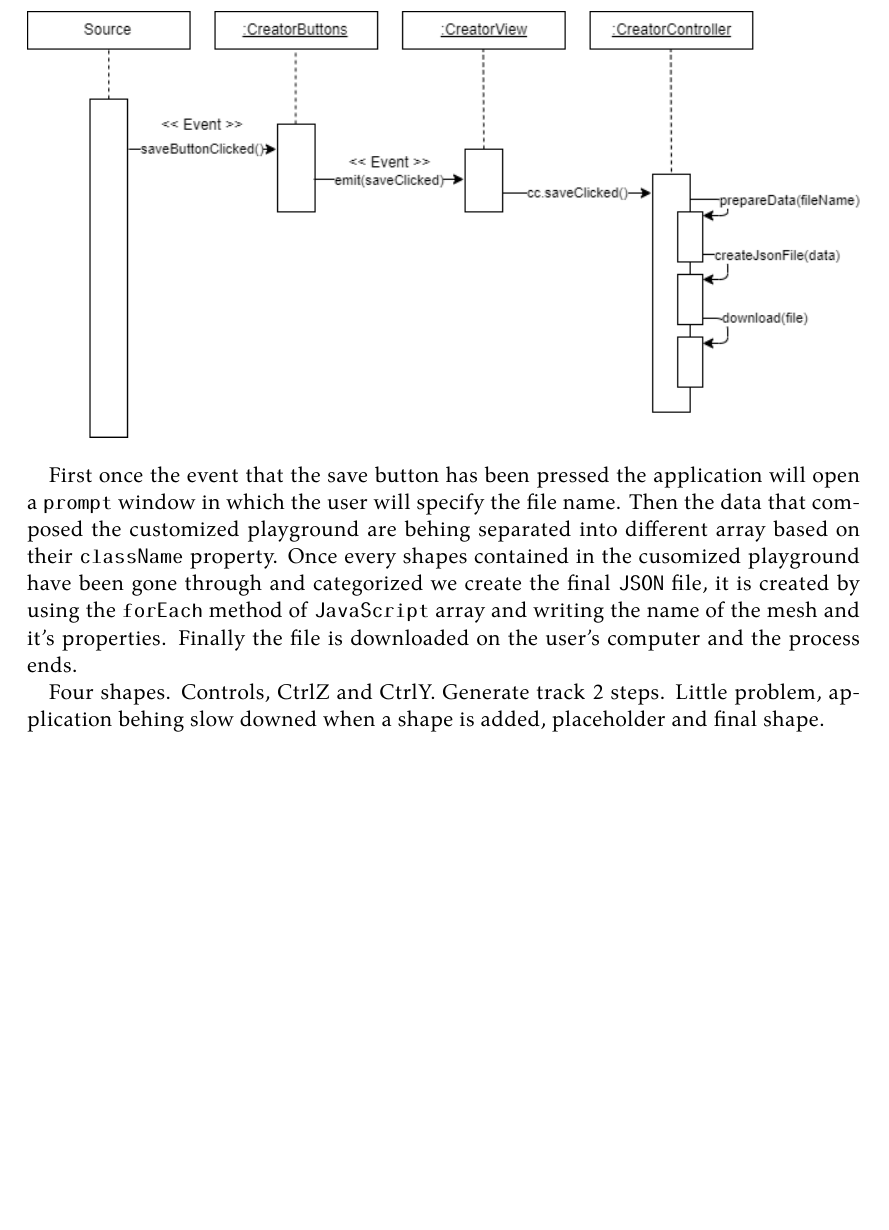
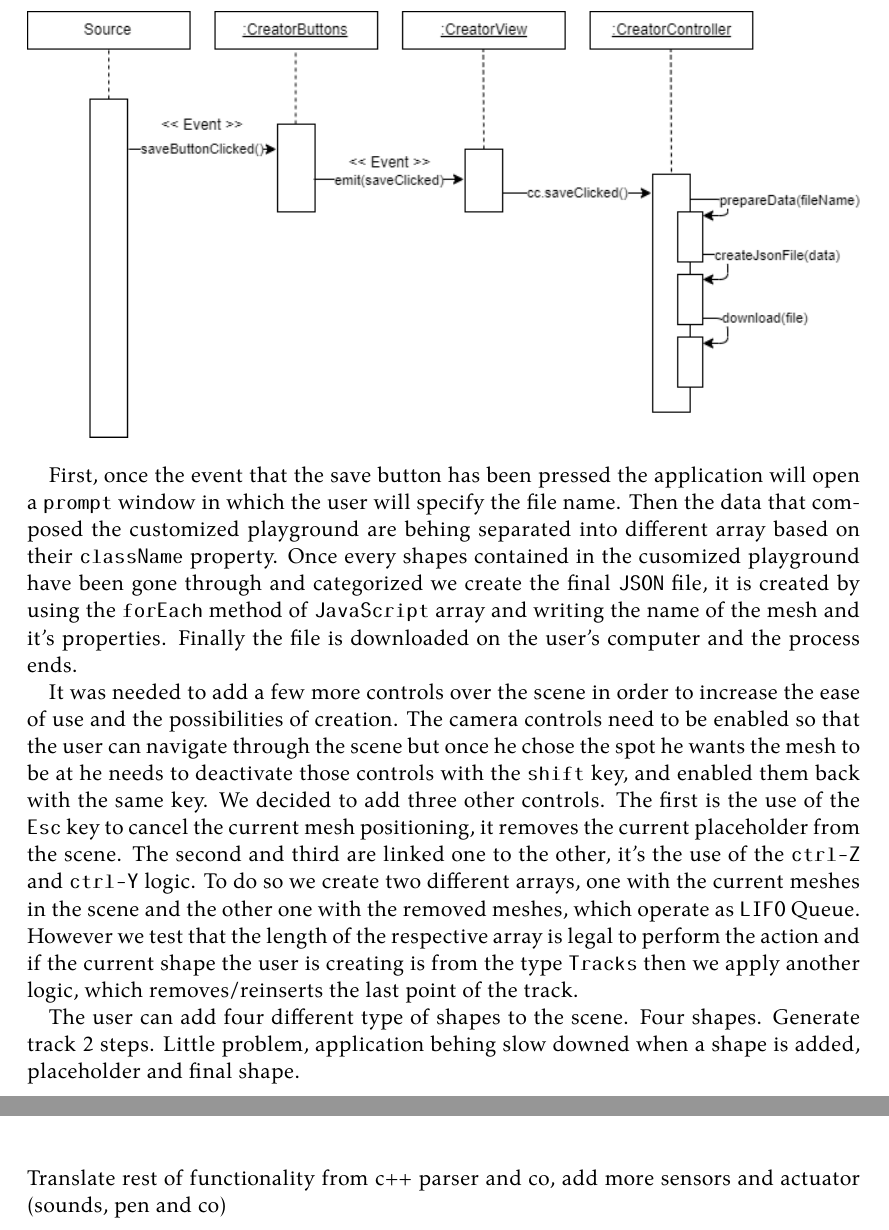
Before and after one commit to Quentinflueckiger/Thymio-web-simulation, a LaTeX book (Documentation/flucq1_Documentation.tex): part of page 33 of 68 before the commit and two parts of pages 33 and 37 of 68 after it, the two joined at a grey line, cut so that both start at the same text, the shorter picture padded with empty space. Compiled offline with XeLaTeX.

Commit message:
Documentation

```diff
--- a/Documentation/flucq1_Documentation.tex
+++ b/Documentation/flucq1_Documentation.tex
@@ -593,18 +593,22 @@ Saving the playground data is done in four different steps, bellow a sequence di
   \includegraphics[width=\textwidth]{./savepg_sd}
 \end{center}
 
-First once the event that the save button has been pressed the application will open a \texttt{prompt} window in which the user will specify the file name. Then the data that composed the customized playground are behing separated into different array based on their \texttt{className} property.
+First, once the event that the save button has been pressed the application will open a \texttt{prompt} window in which the user will specify the file name. Then the data that composed the customized playground are behing separated into different array based on their \texttt{className} property.
 Once every shapes contained in the cusomized playground have been gone through and categorized we create the final \texttt{JSON} file, it is created by using the \texttt{forEach} method of \texttt{JavaScript} array and writing the name of the mesh and it's properties.
 Finally the file is downloaded on the user's computer and the process ends.
 
+It was needed to add a few more controls over the scene in order to increase the ease of use and the possibilities of creation. The camera controls need to be enabled so that the user can navigate through the scene but once he chose the spot he wants
+the mesh to be at he needs to deactivate those controls with the \texttt{shift} key, and enabled them back with the same key. We decided to add three other controls. The first is the use of the \texttt{Esc} key to cancel the current mesh positioning, it removes the current placeholder from the scene.
+The second and third are linked one to the other, it's the use of the \texttt{ctrl-Z} and \texttt{ctrl-Y} logic. To do so we create two different arrays, one with the current meshes in the scene and the other one with the removed meshes, which operate as \texttt{LIFO} Queue.
+However we test that the length of the respective array is legal to perform the action and if the current shape the user is creating is from the type \texttt{Tracks} then we apply another logic, which removes/reinserts the last point of the track.
+
+The user can add four different type of shapes to the scene.
 Four shapes.
-Controls, CtrlZ and CtrlY.
 Generate track 2 steps.
 Little problem, application behing slow downed when a shape is added, placeholder and final shape.
 
 
 \chapter{Results}
-
 
 
 
@@ -626,6 +630,8 @@ Little problem, application behing slow downed when a shape is added, placeholde
 %%
 
 \chapter{Conclusion and future work}
+
+Translate rest of functionality from c++ parser and co, add more sensors and actuator (sounds, pen and co)
 
 \appendix
 
```
Also changed, not shown: Code/MVC/js/model/Box.js (+2 -2 lines), Code/MVC/js/model/Cylinder.js (+2 -2 lines), Code/MVC/js/model/Octagon.js (+2 -2 lines), Code/MVC/js/model/Plane.js (+2 -2 lines), Code/MVC/js/model/Shape.js (deleted, +0 -7 lines), Code/MVC/js/model/Thymio.js (+2 -2 lines), Code/MVC/js/model/Track.js (+2 -2 lines), Code/MVC/js/model/UShapedFigure.js (+2 -2 lines), Documentation/flucq1_Documentation.tex (10 more changed lines), 1 other file.
